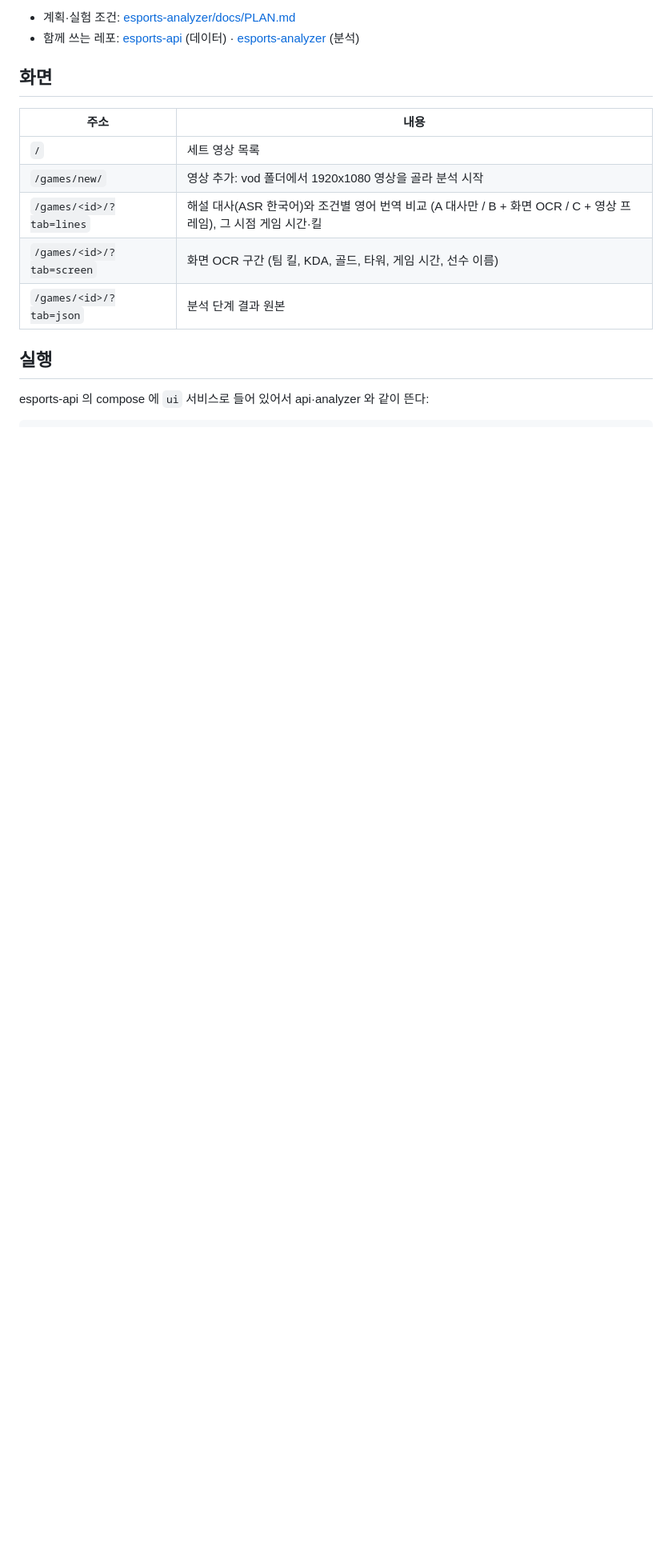
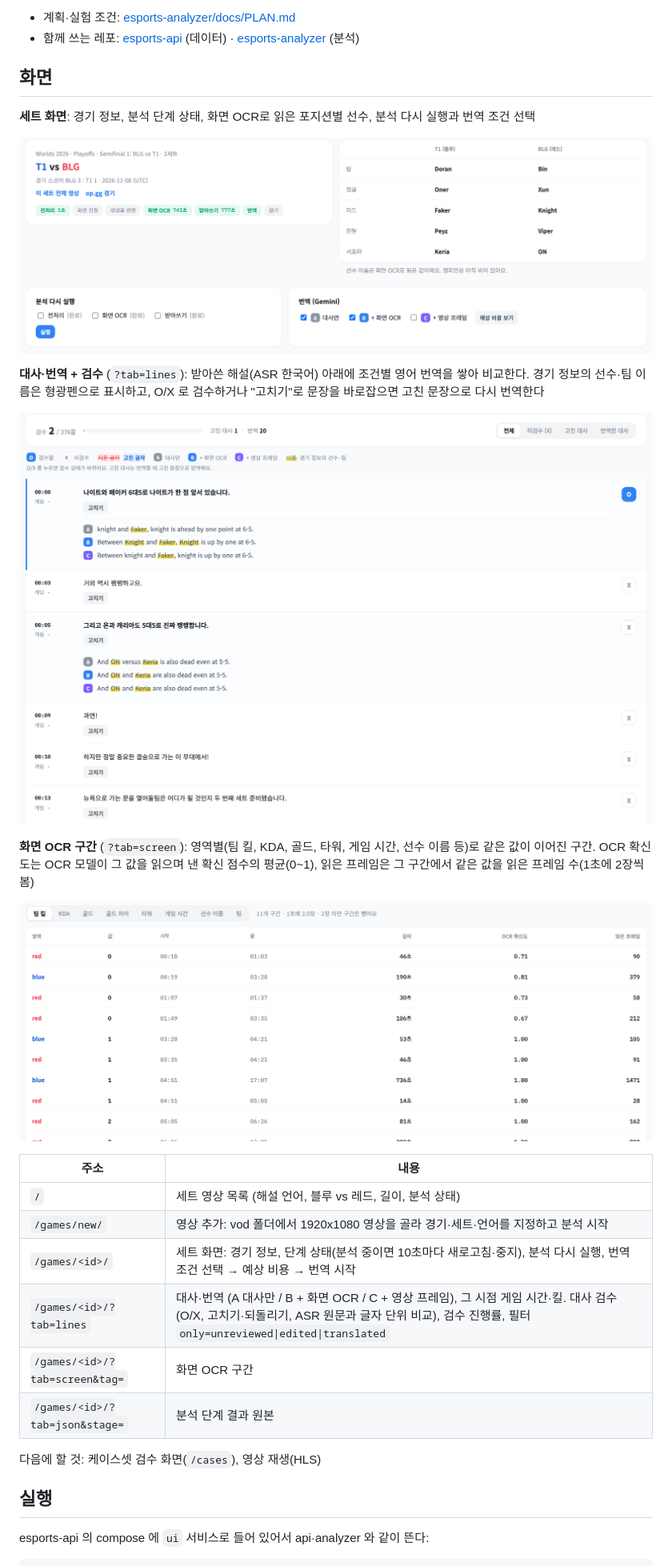
Before and after one commit to Esports-local/esports-ui, a Markdown page: README.md, the part around the change. Shown at 80% size. Drawn GitHub-style; pictures changed too: docs/images/game_overview.png (added), docs/images/lines.png (added), docs/images/screen_ocr.png (added); blank space fills up the shorter version.

Commit message:
docs/README 에 화면 사진과 대사 검수 화면 설명 추가
Co-Authored-By: Claude Opus 5.5 <noreply@anthropic.com>

```diff
--- a/README.md
+++ b/README.md
@@ -6,13 +6,29 @@ LoL 중계 번역 실험의 화면 (Django 템플릿). [esports-api](https://git
 - 함께 쓰는 레포: [esports-api](https://github.com/Esports-local/esports-api) (데이터) · [esports-analyzer](https://github.com/Esports-local/esports-analyzer) (분석)
 
 ## 화면
+
+**세트 화면**: 경기 정보, 분석 단계 상태, 화면 OCR로 읽은 포지션별 선수, 분석 다시 실행과 번역 조건 선택
+
+![세트 화면](docs/images/game_overview.png)
+
+**대사·번역 + 검수** (`?tab=lines`): 받아쓴 해설(ASR 한국어) 아래에 조건별 영어 번역을 쌓아 비교한다. 경기 정보의 선수·팀 이름은 형광펜으로 표시하고, O/X 로 검수하거나 "고치기"로 문장을 바로잡으면 고친 문장으로 다시 번역한다
+
+![대사·번역 비교와 검수](docs/images/lines.png)
+
+**화면 OCR 구간** (`?tab=screen`): 영역별(팀 킬, KDA, 골드, 타워, 게임 시간, 선수 이름 등)로 같은 값이 이어진 구간. OCR 확신도는 OCR 모델이 그 값을 읽으며 낸 확신 점수의 평균(0~1), 읽은 프레임은 그 구간에서 같은 값을 읽은 프레임 수(1초에 2장씩 봄)
+
+![화면 OCR 구간](docs/images/screen_ocr.png)
+
 | 주소 | 내용 |
 |---|---|
-| `/` | 세트 영상 목록 |
-| `/games/new/` | 영상 추가: vod 폴더에서 1920x1080 영상을 골라 분석 시작 |
-| `/games/<id>/?tab=lines` | 해설 대사(ASR 한국어)와 조건별 영어 번역 비교 (A 대사만 / B + 화면 OCR / C + 영상 프레임), 그 시점 게임 시간·킬 |
-| `/games/<id>/?tab=screen` | 화면 OCR 구간 (팀 킬, KDA, 골드, 타워, 게임 시간, 선수 이름) |
-| `/games/<id>/?tab=json` | 분석 단계 결과 원본 |
+| `/` | 세트 영상 목록 (해설 언어, 블루 vs 레드, 길이, 분석 상태) |
+| `/games/new/` | 영상 추가: vod 폴더에서 1920x1080 영상을 골라 경기·세트·언어를 지정하고 분석 시작 |
+| `/games/<id>/` | 세트 화면: 경기 정보, 단계 상태(분석 중이면 10초마다 새로고침·중지), 분석 다시 실행, 번역 조건 선택 → 예상 비용 → 번역 시작 |
+| `/games/<id>/?tab=lines` | 대사·번역 (A 대사만 / B + 화면 OCR / C + 영상 프레임), 그 시점 게임 시간·킬. 대사 검수(O/X, 고치기·되돌리기, ASR 원문과 글자 단위 비교), 검수 진행률, 필터 `only=unreviewed\|edited\|translated` |
+| `/games/<id>/?tab=screen&tag=` | 화면 OCR 구간 |
+| `/games/<id>/?tab=json&stage=` | 분석 단계 결과 원본 |
+
+다음에 할 것: 케이스셋 검수 화면(`/cases`), 영상 재생(HLS)
 
 ## 실행
 esports-api 의 compose 에 `ui` 서비스로 들어 있어서 api·analyzer 와 같이 뜬다:
```
